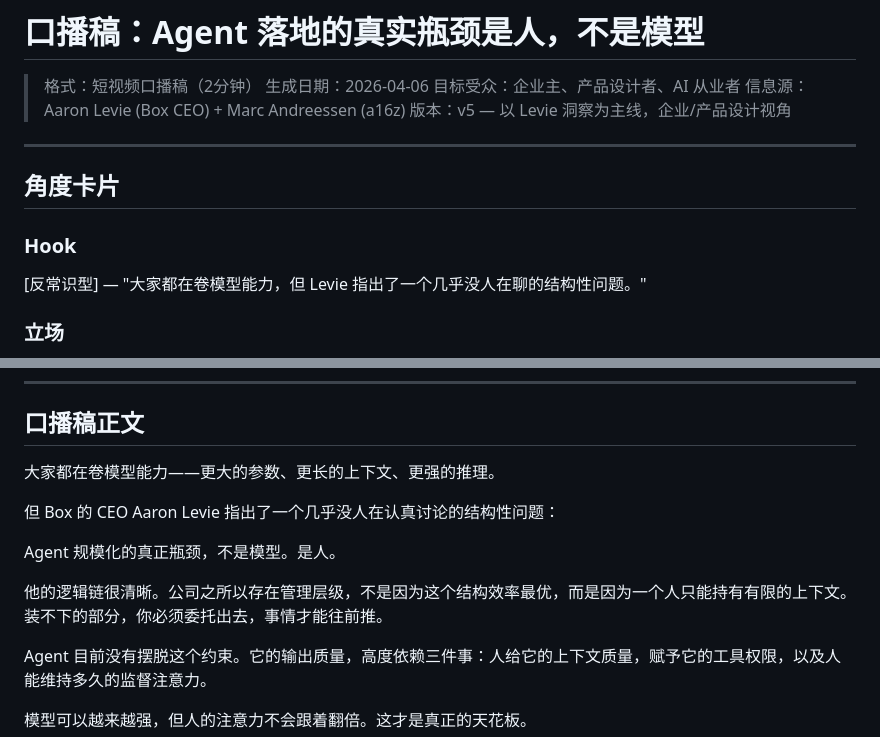
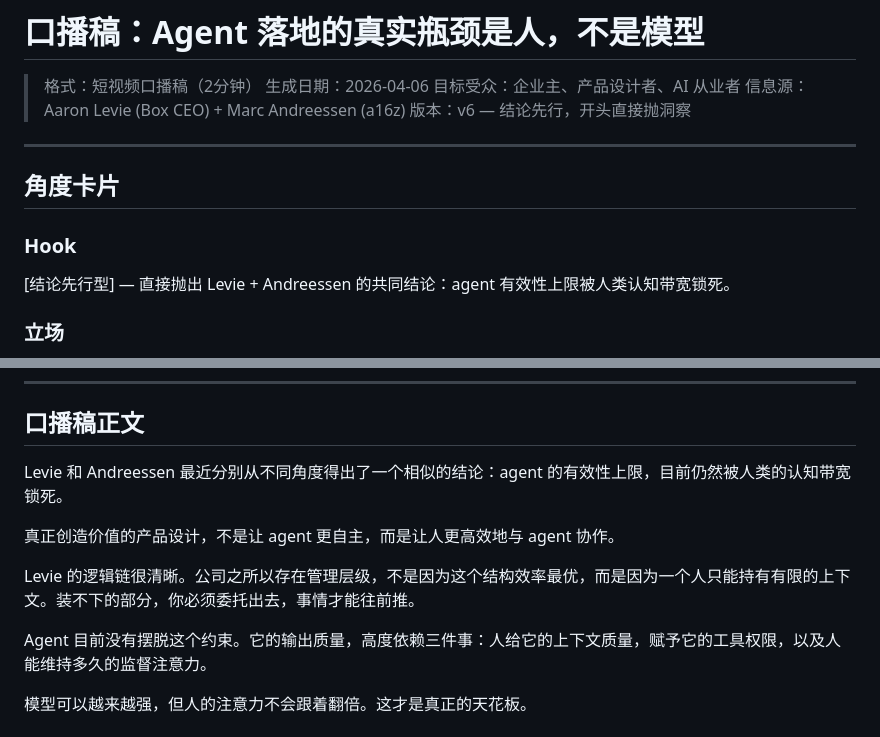
Before and after one commit to Jeorrysyd/workspace-core, a Markdown page: output/video-script-ai-agent-2026.md, 2 parts joined by grey strips. Drawn GitHub-style.

Commit message:
tweak: v6 开头直接抛洞察，不铺垫
开头从"大家都在卷模型"改为直接给结论：
Levie和Andreessen的共同判断——agent有效性上限被人类认知带宽锁死

https://claude.ai/code/session_0111XKhc87Fdpwe2ywgQUy63

```diff
--- a/output/video-script-ai-agent-2026.md
+++ b/output/video-script-ai-agent-2026.md
@@ -4,14 +4,14 @@
 > 生成日期：2026-04-06
 > 目标受众：企业主、产品设计者、AI 从业者
 > 信息源：Aaron Levie (Box CEO) + Marc Andreessen (a16z)
-> 版本：v5 — 以 Levie 洞察为主线，企业/产品设计视角
+> 版本：v6 — 结论先行，开头直接抛洞察
 
 ---
 
 ## 角度卡片
 
 ### Hook
-[反常识型] — "大家都在卷模型能力，但 Levie 指出了一个几乎没人在聊的结构性问题。"
+[结论先行型] — 直接抛出 Levie + Andreessen 的共同结论：agent 有效性上限被人类认知带宽锁死。
 
 ### 立场
 人类认知带宽才是 agent 规模化的真正瓶颈。Agent 产品的核心设计目标不应该是提高自主度，而是降低人类的监管认知成本。
@@ -28,13 +28,11 @@
 
 ## 口播稿正文
 
-大家都在卷模型能力——更大的参数、更长的上下文、更强的推理。
+Levie 和 Andreessen 最近分别从不同角度得出了一个相似的结论：agent 的有效性上限，目前仍然被人类的认知带宽锁死。
 
-但 Box 的 CEO Aaron Levie 指出了一个几乎没人在认真讨论的结构性问题：
+真正创造价值的产品设计，不是让 agent 更自主，而是让人更高效地与 agent 协作。
 
-Agent 规模化的真正瓶颈，不是模型。是人。
-
-他的逻辑链很清晰。公司之所以存在管理层级，不是因为这个结构效率最优，而是因为一个人只能持有有限的上下文。装不下的部分，你必须委托出去，事情才能往前推。
+Levie 的逻辑链很清晰。公司之所以存在管理层级，不是因为这个结构效率最优，而是因为一个人只能持有有限的上下文。装不下的部分，你必须委托出去，事情才能往前推。
 
 Agent 目前没有摆脱这个约束。它的输出质量，高度依赖三件事：人给它的上下文质量，赋予它的工具权限，以及人能维持多久的监督注意力。
 
```
